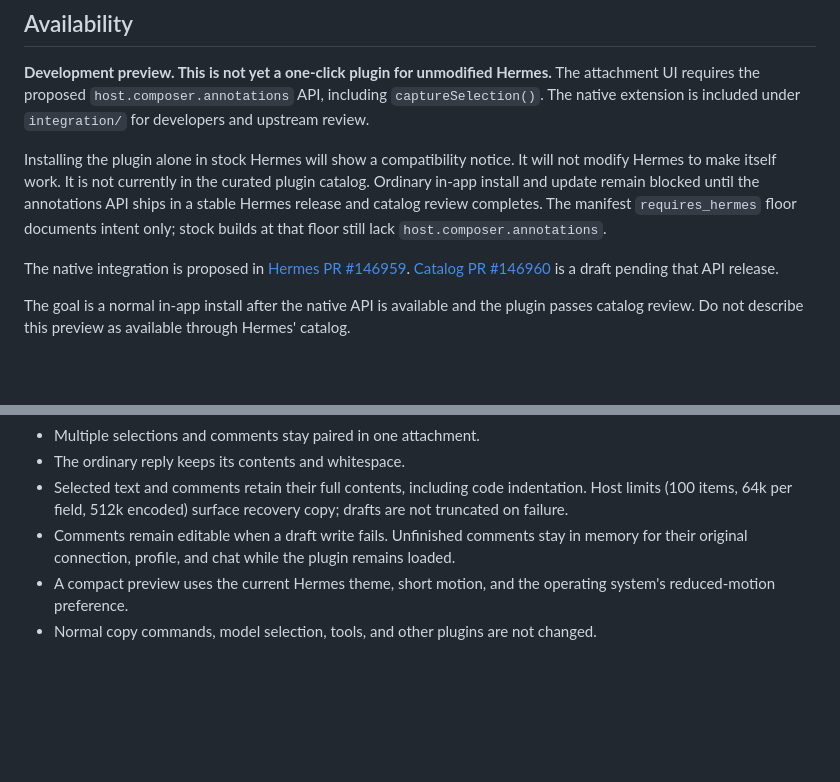
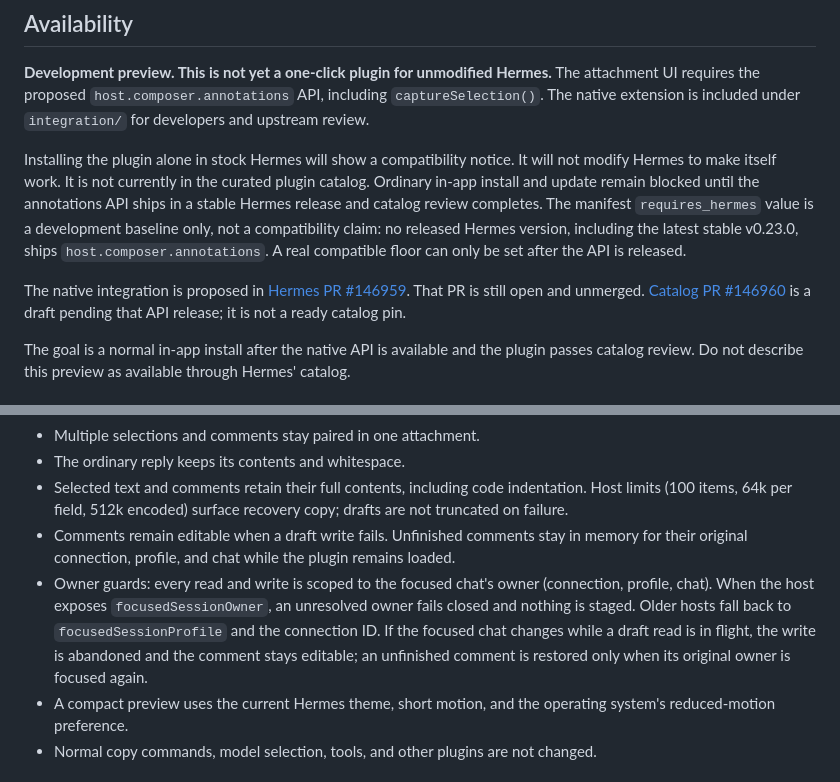
Before and after one commit to LarryLemonBot/annotate-for-hermes, a Markdown page: README.md, 2 parts joined by grey strips. Drawn GitHub-style; blank space fills up the shorter version.

```diff
--- a/README.md
+++ b/README.md
@@ -10,9 +10,9 @@ Select a passage, choose **Add to chat**, and add a comment. Repeat across earli
 
 **Development preview. This is not yet a one-click plugin for unmodified Hermes.** The attachment UI requires the proposed `host.composer.annotations` API, including `captureSelection()`. The native extension is included under `integration/` for developers and upstream review.
 
-Installing the plugin alone in stock Hermes will show a compatibility notice. It will not modify Hermes to make itself work. It is not currently in the curated plugin catalog. Ordinary in-app install and update remain blocked until the annotations API ships in a stable Hermes release and catalog review completes. The manifest `requires_hermes` floor documents intent only; stock builds at that floor still lack `host.composer.annotations`.
+Installing the plugin alone in stock Hermes will show a compatibility notice. It will not modify Hermes to make itself work. It is not currently in the curated plugin catalog. Ordinary in-app install and update remain blocked until the annotations API ships in a stable Hermes release and catalog review completes. The manifest `requires_hermes` value is a development baseline only, not a compatibility claim: no released Hermes version, including the latest stable v0.23.0, ships `host.composer.annotations`. A real compatible floor can only be set after the API is released.
 
-The native integration is proposed in [Hermes PR #146959](https://github.com/NousResearch/hermes-agent/pull/146959). [Catalog PR #146960](https://github.com/NousResearch/hermes-agent/pull/146960) is a draft pending that API release.
+The native integration is proposed in [Hermes PR #146959](https://github.com/NousResearch/hermes-agent/pull/146959). That PR is still open and unmerged. [Catalog PR #146960](https://github.com/NousResearch/hermes-agent/pull/146960) is a draft pending that API release; it is not a ready catalog pin.
 
 The goal is a normal in-app install after the native API is available and the plugin passes catalog review. Do not describe this preview as available through Hermes' catalog.
 
@@ -27,6 +27,7 @@ The goal is a normal in-app install after the native API is available and the pl
 - The ordinary reply keeps its contents and whitespace.
 - Selected text and comments retain their full contents, including code indentation. Host limits (100 items, 64k per field, 512k encoded) surface recovery copy; drafts are not truncated on failure.
 - Comments remain editable when a draft write fails. Unfinished comments stay in memory for their original connection, profile, and chat while the plugin remains loaded.
+- Owner guards: every read and write is scoped to the focused chat's owner (connection, profile, chat). When the host exposes `focusedSessionOwner`, an unresolved owner fails closed and nothing is staged. Older hosts fall back to `focusedSessionProfile` and the connection ID. If the focused chat changes while a draft read is in flight, the write is abandoned and the comment stays editable; an unfinished comment is restored only when its original owner is focused again.
 - A compact preview uses the current Hermes theme, short motion, and the operating system's reduced-motion preference.
 - Normal copy commands, model selection, tools, and other plugins are not changed.
 
```
Also changed, not shown: other parts of README.md (+9 -3 lines), docs/RELEASE-CHECKLIST.md (added, +36 -0 lines), docs/annotation-preview.png.
